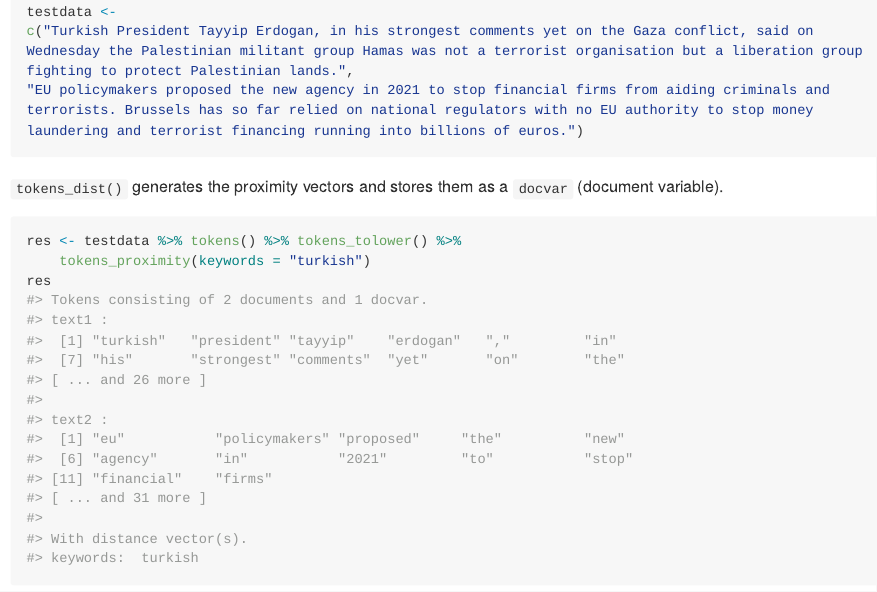
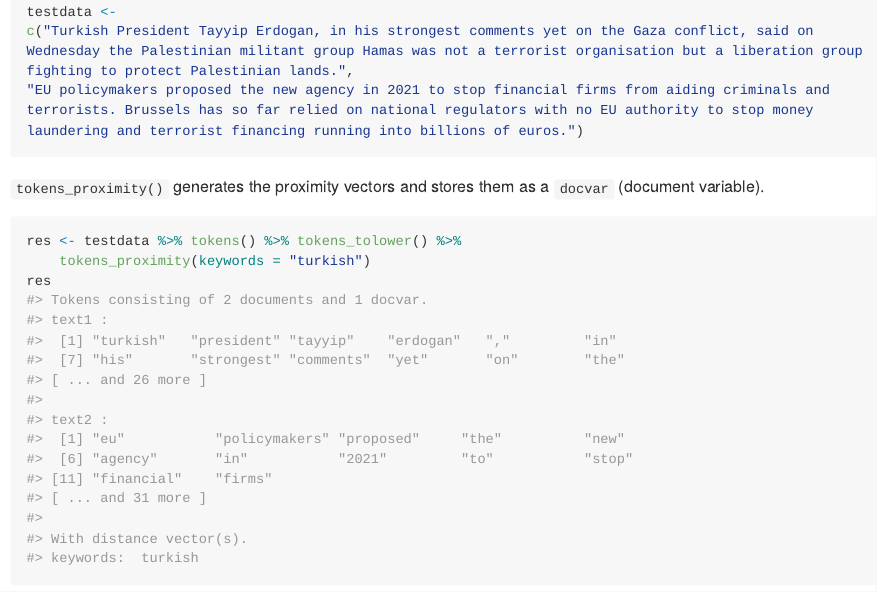
Before and after one commit to gesistsa/quanteda.proximity, an R Markdown document (README.Rmd): the page in a window 1100 px wide, from 470 px down. The pictures show the output file README.md that the author committed with the source, drawn offline in the style of GitHub; long lines of code are wrapped.

Commit message:
Fix readme
oops

````diff
--- a/README.Rmd
+++ b/README.Rmd
@@ -39,9 +39,9 @@ c("Turkish President Tayyip Erdogan, in his strongest comments yet on the Gaza c
 "EU policymakers proposed the new agency in 2021 to stop financial firms from aiding criminals and terrorists. Brussels has so far relied on national regulators with no EU authority to stop money laundering and terrorist financing running into billions of euros.")
 ```
 
-`tokens_dist()` generates the proximity vectors and stores them as a `docvar` (document variable).
+`tokens_proximity()` generates the proximity vectors and stores them as a `docvar` (document variable).
 
-```{r tokens_dist}
+```{r tokens_proximity}
 res <- testdata %>% tokens() %>% tokens_tolower() %>%
     tokens_proximity(keywords = "turkish")
 res
````
Also changed, not shown: README.md.
